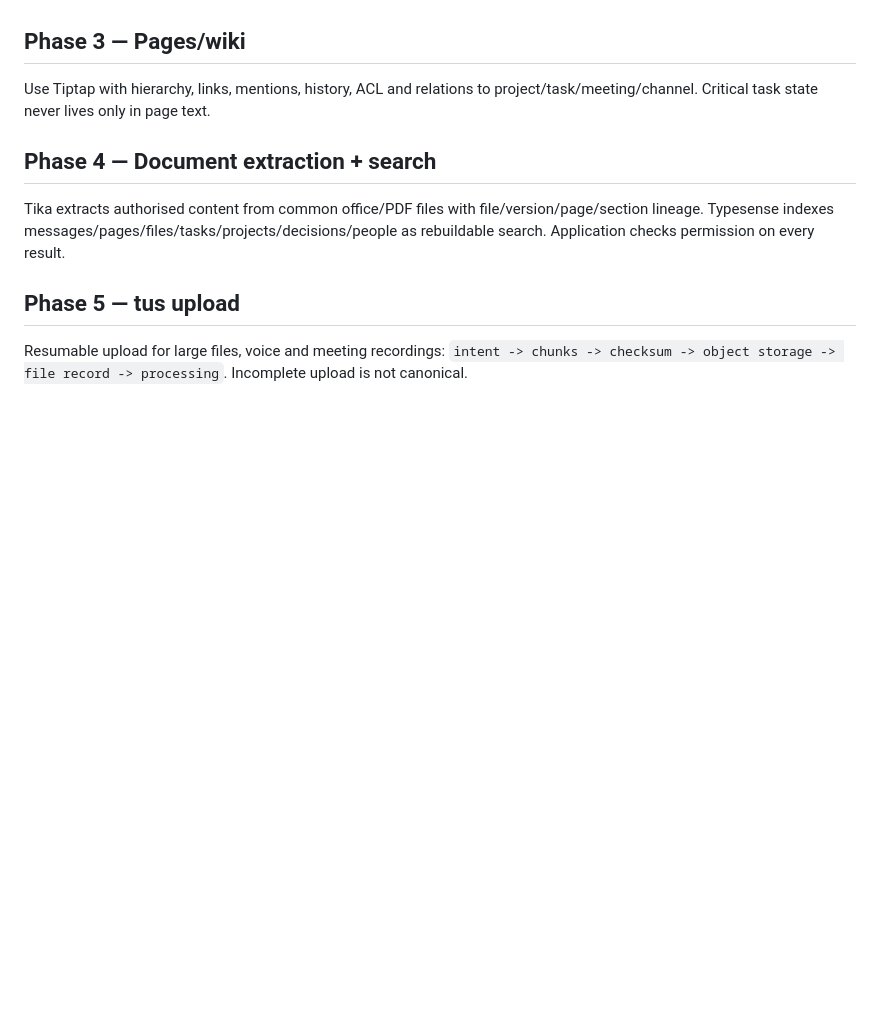
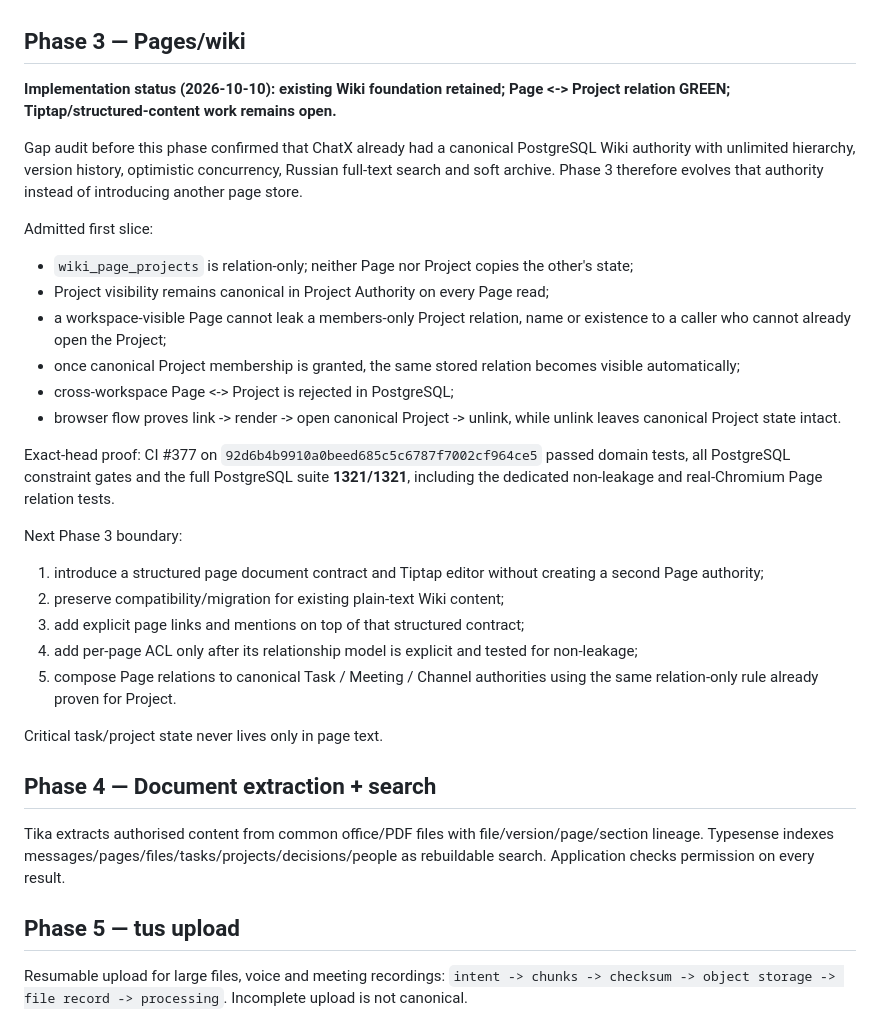
Before and after one commit to PetrFedin/chat, a Markdown page: docs/CHATX_INTEGRATION_MASTER_PLAN_2026-10-01.md, the part around the change. Drawn GitHub-style; blank space fills up the shorter version.

Commit message:
docs(pages): define structured editor boundary

```diff
--- a/docs/CHATX_INTEGRATION_MASTER_PLAN_2026-10-01.md
+++ b/docs/CHATX_INTEGRATION_MASTER_PLAN_2026-10-01.md
@@ -234,7 +234,29 @@ The identity prerequisite discovered in the previous slice is now resolved. Proj
 These remain below the already-green Project execution/composition gate and must not reopen Task, Calendar, File, Conversation or Decision authority boundaries.
 
 ## Phase 3 — Pages/wiki
-Use Tiptap with hierarchy, links, mentions, history, ACL and relations to project/task/meeting/channel. Critical task state never lives only in page text.
+
+**Implementation status (2026-10-10): existing Wiki foundation retained; Page <-> Project relation GREEN; Tiptap/structured-content work remains open.**
+
+Gap audit before this phase confirmed that ChatX already had a canonical PostgreSQL Wiki authority with unlimited hierarchy, version history, optimistic concurrency, Russian full-text search and soft archive. Phase 3 therefore evolves that authority instead of introducing another page store.
+
+Admitted first slice:
+- `wiki_page_projects` is relation-only; neither Page nor Project copies the other's state;
+- Project visibility remains canonical in Project Authority on every Page read;
+- a workspace-visible Page cannot leak a members-only Project relation, name or existence to a caller who cannot already open the Project;
+- once canonical Project membership is granted, the same stored relation becomes visible automatically;
+- cross-workspace Page <-> Project is rejected in PostgreSQL;
+- browser flow proves link -> render -> open canonical Project -> unlink, while unlink leaves canonical Project state intact.
+
+Exact-head proof: CI #377 on `92d6b4b9910a0beed685c5c6787f7002cf964ce5` passed domain tests, all PostgreSQL constraint gates and the full PostgreSQL suite **1321/1321**, including the dedicated non-leakage and real-Chromium Page relation tests.
+
+Next Phase 3 boundary:
+1. introduce a structured page document contract and Tiptap editor without creating a second Page authority;
+2. preserve compatibility/migration for existing plain-text Wiki content;
+3. add explicit page links and mentions on top of that structured contract;
+4. add per-page ACL only after its relationship model is explicit and tested for non-leakage;
+5. compose Page relations to canonical Task / Meeting / Channel authorities using the same relation-only rule already proven for Project.
+
+Critical task/project state never lives only in page text.
 
 ## Phase 4 — Document extraction + search
 Tika extracts authorised content from common office/PDF files with file/version/page/section lineage. Typesense indexes messages/pages/files/tasks/projects/decisions/people as rebuildable search. Application checks permission on every result.
```
